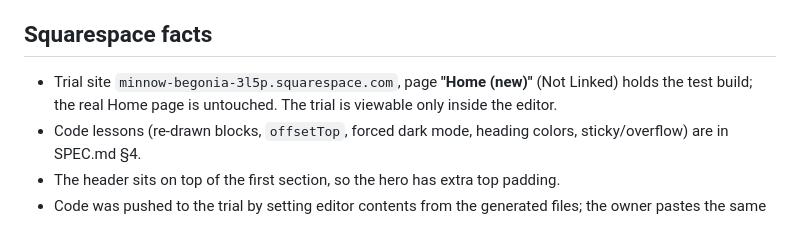
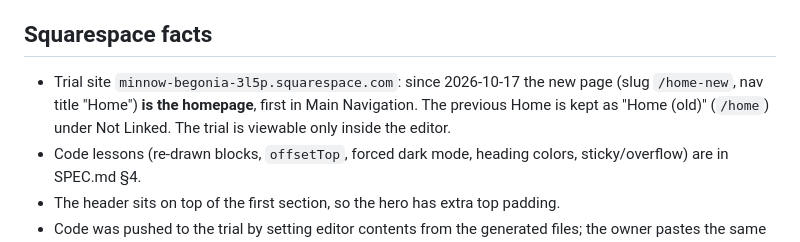
Before and after one commit to jianhui-ben/spread-joy-site, a Markdown page: CLAUDE.md, the part around the change. Drawn GitHub-style.

Commit message:
docs: new home is now the Squarespace homepage
Co-Authored-By: Claude Sonnet 5.5 <noreply@anthropic.com>

```diff
--- a/CLAUDE.md
+++ b/CLAUDE.md
@@ -40,7 +40,7 @@ Scroll story: full-bleed hero with a tap-the-heart pill (counter, floating heart
 
 ## Squarespace facts
 
-- Trial site `minnow-begonia-3l5p.squarespace.com`, page **"Home (new)"** (Not Linked) holds the test build; the real Home page is untouched. The trial is viewable only inside the editor.
+- Trial site `minnow-begonia-3l5p.squarespace.com`: since 2026-10-17 the new page (slug `/home-new`, nav title "Home") **is the homepage**, first in Main Navigation. The previous Home is kept as "Home (old)" (`/home`) under Not Linked. The trial is viewable only inside the editor.
 - Code lessons (re-drawn blocks, `offsetTop`, forced dark mode, heading colors, sticky/overflow) are in SPEC.md §4.
 - The header sits on top of the first section, so the hero has extra top padding.
 - Code was pushed to the trial by setting editor contents from the generated files; the owner pastes the same files.
```
